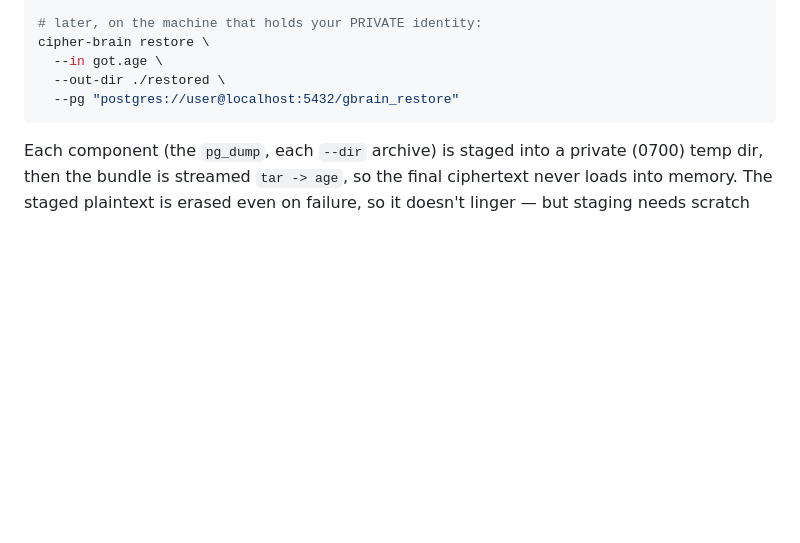
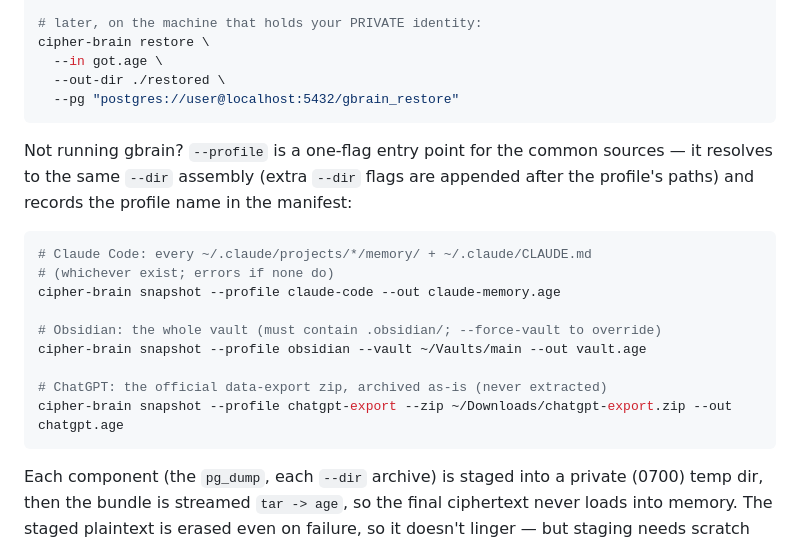
Before and after one commit to Masashi-Ono0611/cipher-brain, a Markdown page: README.md, the part around the change. GitHub-like rendering; blank space fills up the shorter version.

Commit message:
docs: profiles quickstart in the README usage section
Three-line quickstart per profile (claude-code / obsidian / chatgpt-export)
so each product target user has a copy-paste entry point.

Addresses #67 (does not close)

Co-Authored-By: Claude Fable 5 <noreply@anthropic.com>
Claude-Session: https://claude.ai/code/session_01E9HjUqqoe5aa7tJvnnJWa1

````diff
--- a/README.md
+++ b/README.md
@@ -101,6 +101,23 @@ cipher-brain restore \
   --in got.age \
   --out-dir ./restored \
   --pg "postgres://user@localhost:5432/gbrain_restore"
+```
+
+Not running gbrain? `--profile` is a one-flag entry point for the common
+sources — it resolves to the same `--dir` assembly (extra `--dir` flags are
+appended after the profile's paths) and records the profile name in the
+manifest:
+
+```sh
+# Claude Code: every ~/.claude/projects/*/memory/ + ~/.claude/CLAUDE.md
+# (whichever exist; errors if none do)
+cipher-brain snapshot --profile claude-code --out claude-memory.age
+
+# Obsidian: the whole vault (must contain .obsidian/; --force-vault to override)
+cipher-brain snapshot --profile obsidian --vault ~/Vaults/main --out vault.age
+
+# ChatGPT: the official data-export zip, archived as-is (never extracted)
+cipher-brain snapshot --profile chatgpt-export --zip ~/Downloads/chatgpt-export.zip --out chatgpt.age
 ```
 
 Each component (the `pg_dump`, each `--dir` archive) is staged into a private
````
